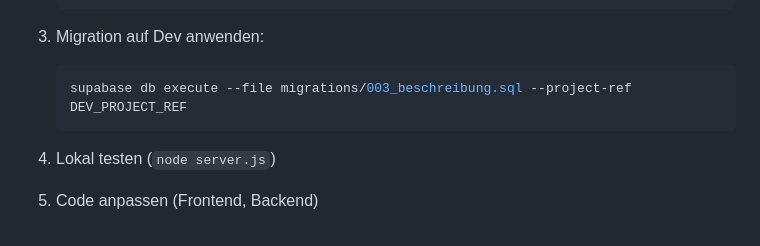
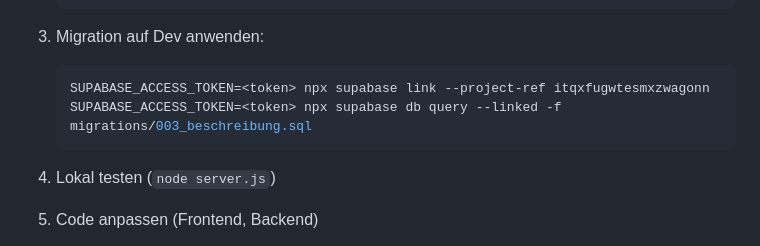
Before and after one commit to Andre-Firelane/replit-deployment-test, a Markdown page: CLAUDE.md, the part around one of its changes. GitHub-like rendering.

````diff
--- a/CLAUDE.md
+++ b/CLAUDE.md
@@ -79,7 +81,8 @@ Project Refs findest du in: Supabase Dashboard → Project Settings → General
 
 3. Migration auf Dev anwenden:
    ```bash
-   supabase db execute --file migrations/003_beschreibung.sql --project-ref DEV_PROJECT_REF
+   SUPABASE_ACCESS_TOKEN=<token> npx supabase link --project-ref itqxfugwtesmxzwagonn
+   SUPABASE_ACCESS_TOKEN=<token> npx supabase db query --linked -f migrations/003_beschreibung.sql
    ```
 
 4. Lokal testen (`node server.js`)
````
Also changed, not shown: other parts of CLAUDE.md (+11 -7 lines).
